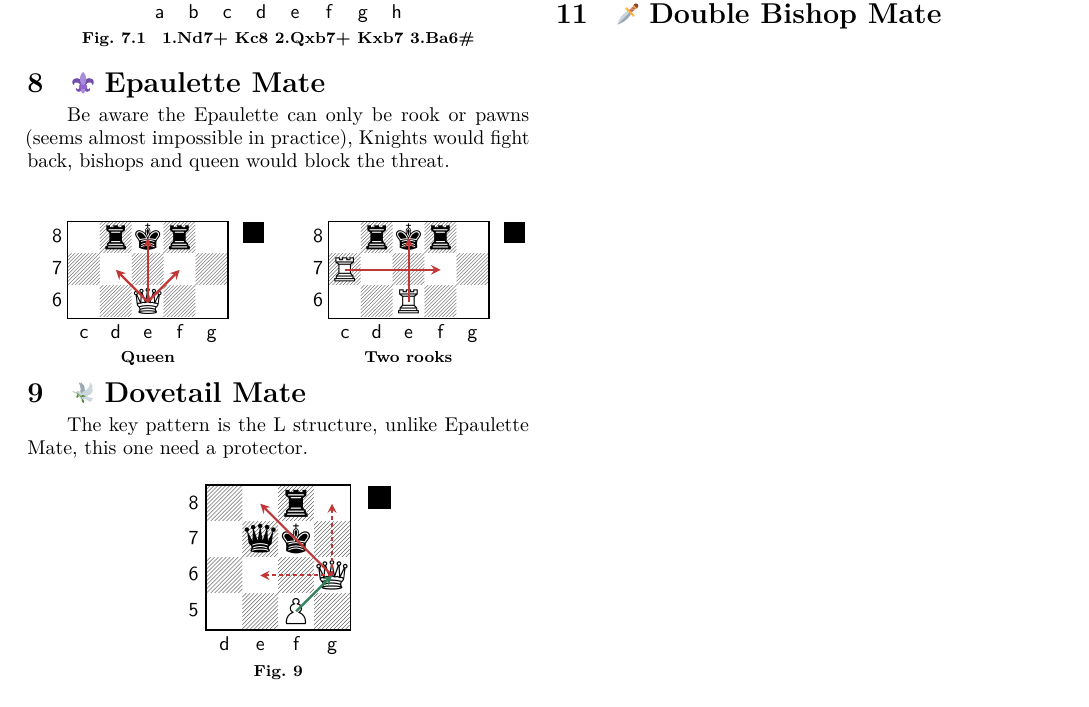
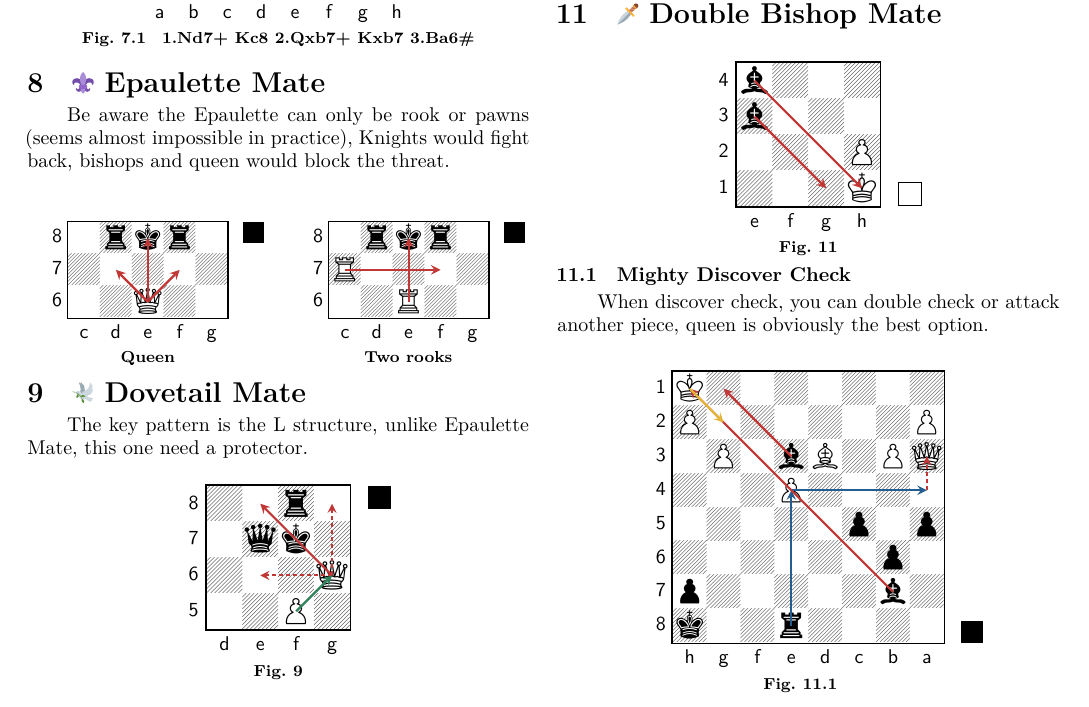
Before and after one commit to jihandong/Chess, a LaTeX document (Checkmates/checkmate-partterns.tex): part of page 3 of 3, cut so that both start at the same text. Compiled offline with XeLaTeX.

Commit message:
Double Bishop Mate

```diff
--- a/Checkmates/checkmate-partterns.tex
+++ b/Checkmates/checkmate-partterns.tex
@@ -441,6 +441,25 @@ Must have \underline{g5 Knight without being kicked away}, then you can attack g
 %%%%%%%%%%%%%%%%%%%%%%%%%%%%%%%%%%%%%%%%%%%%%%%%%%%%%%%%%%%
 \section{\texttwemoji{dagger} Double Bishop Mate}
 
+\GoalBoard[
+  showmover=true,
+  markstyle=operathreat,markmove=e4-h1,
+  markstyle=operathreat,markmove=e3-g1
+]{k7/8/8/8/4b3/4b3/7P/7K w - - 0 1}{e1-h4}
+
+\subsection{Mighty Discover Check}
+When discover check, you can double check or attack another piece, queen is obviously the best option.
+
+\Position[
+  inverse=true,
+  markstyle=queenroute,markmove=e8-e4,
+  markstyle=queenroute,markmove=e4-a4,
+  markstyle=operathreat,markmove=e3-g1,
+  markstyle=operathreat,markmove=b7-h1,
+  markstyle=yellowroute,markmove=h1-g2,
+  markstyle=attackray,markmove=a4-a3,
+]{4r2k/1b5p/1p6/p1p5/4P3/QP1Bb1P1/P6P/7K b - - 0 1}{}
+
 %%%%%%%%%%%%%%%%%%%%%%%%%%%%%%%%%%%%%%%%%%%%%%%%%%%%%%%%%%%
 % Legal's Mate
 %%%%%%%%%%%%%%%%%%%%%%%%%%%%%%%%%%%%%%%%%%%%%%%%%%%%%%%%%%%
```
